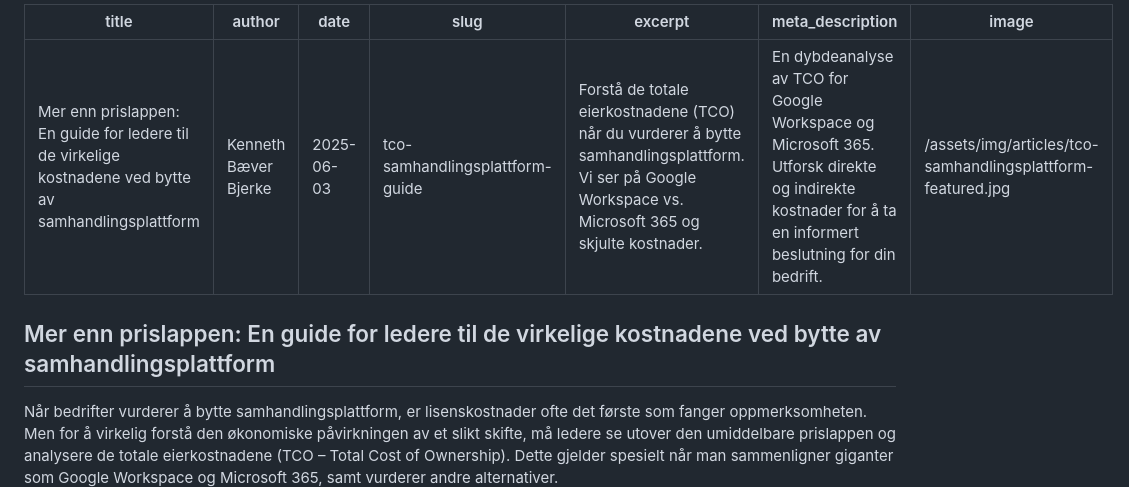
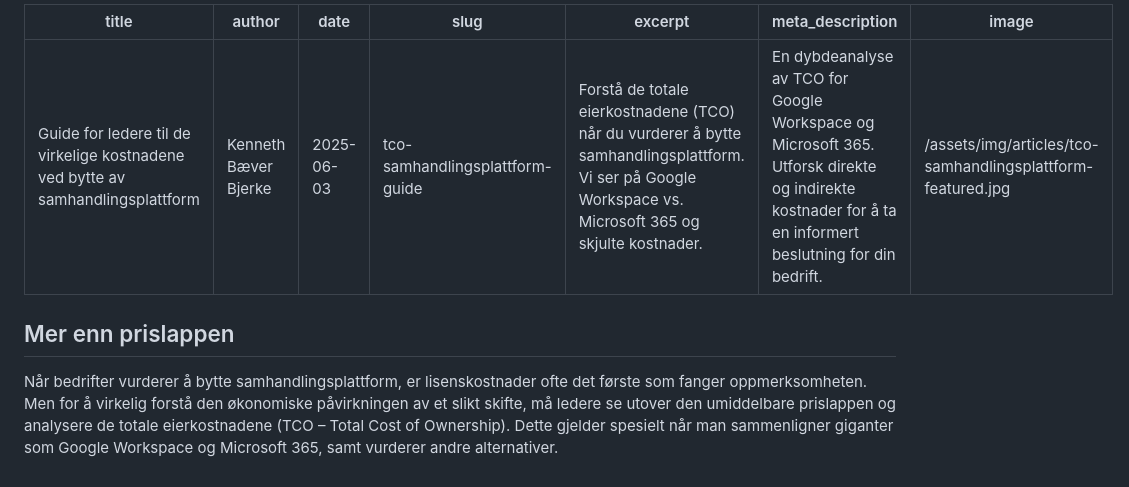
Before and after one commit to Akari-AS/akarit, a Markdown page: content/articles/tco-samhandlingsplattform-guide.md, the part around the change. Rendered like a GitHub page.

```diff
--- a/content/articles/tco-samhandlingsplattform-guide.md
+++ b/content/articles/tco-samhandlingsplattform-guide.md
@@ -1,5 +1,5 @@
 ---
-title: "Mer enn prislappen: En guide for ledere til de virkelige kostnadene ved bytte av samhandlingsplattform"
+title: "Guide for ledere til de virkelige kostnadene ved bytte av samhandlingsplattform"
 author: "Kenneth Bæver Bjerke"
 date: "2025-06-03"
 slug: "tco-samhandlingsplattform-guide"
@@ -8,7 +8,7 @@ meta_description: "En dybdeanalyse av TCO for Google Workspace og Microsoft 365.
 image: "/assets/img/articles/tco-samhandlingsplattform-featured.jpg"
 ---
 
-## Mer enn prislappen: En guide for ledere til de virkelige kostnadene ved bytte av samhandlingsplattform
+## Mer enn prislappen
 
 Når bedrifter vurderer å bytte samhandlingsplattform, er lisenskostnader ofte det første som fanger oppmerksomheten. Men for å virkelig forstå den økonomiske påvirkningen av et slikt skifte, må ledere se utover den umiddelbare prislappen og analysere de totale eierkostnadene (TCO – Total Cost of Ownership). Dette gjelder spesielt når man sammenligner giganter som Google Workspace og Microsoft 365, samt vurderer andre alternativer.
 
```
Also changed, not shown: content/articles/funksjonsmangler-samhandlingsplattform-bytte.md (+2 -2 lines), content/articles/migrere-samhandlingsplattform-guide.md (+2 -2 lines).
